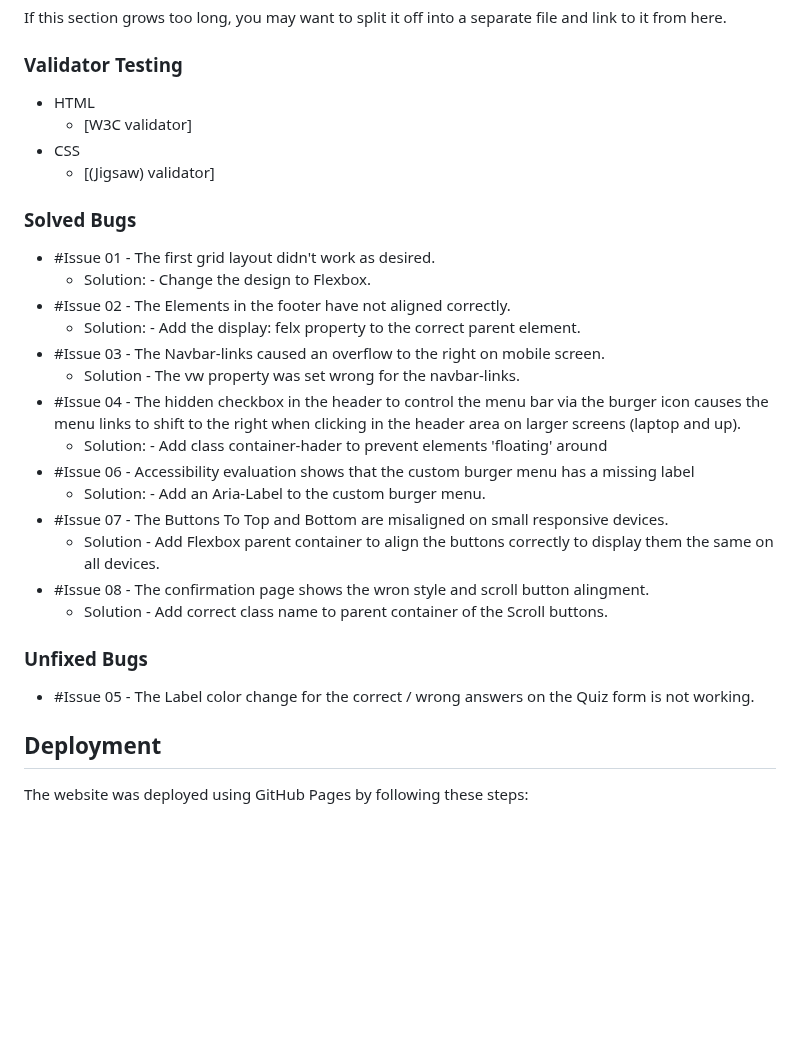
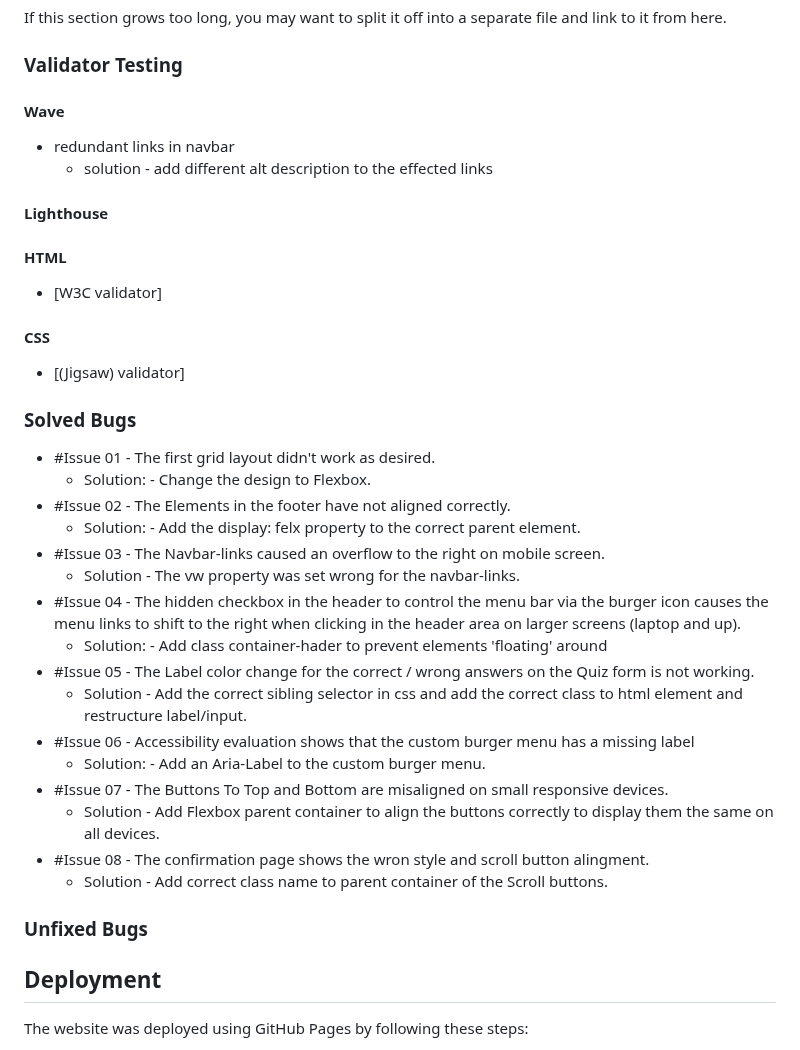
Before and after one commit to Lorenz-127/Student-X, a Markdown page: README.md, the part around one of its changes. GitHub-like rendering; blank space fills up the shorter version.

Commit message:
docs: update readme

```diff
--- a/README.md
+++ b/README.md
@@ -77,9 +94,17 @@ If this section grows too long, you may want to split it off into a separate fil
 
 ### Validator Testing
 
-- HTML
+
+#### Wave
+- redundant links in navbar
+  - solution - add different alt description to the effected links
+
+
+#### Lighthouse
+
+#### HTML
   -  [W3C validator]
-- CSS
+#### CSS
   -  [(Jigsaw) validator]
 
 ### Solved Bugs
@@ -92,6 +117,8 @@ If this section grows too long, you may want to split it off into a separate fil
   - Solution - The vw property was set wrong for the navbar-links.
 - #Issue 04 - The hidden checkbox in the header to control the menu bar via the burger icon causes the menu links to shift to the right when clicking in the header area on larger screens (laptop and up).
   - Solution: - Add class container-hader to prevent elements 'floating' around
+- #Issue 05 - The Label color change for the correct / wrong answers on the Quiz form is not working.
+  - Solution - Add the correct sibling selector in css and add the correct class to html element and restructure label/input.
 - #Issue 06 - Accessibility evaluation shows that the custom burger menu has a missing label
   - Solution: - Add an Aria-Label to the custom burger menu.
 - #Issue 07 - The Buttons To Top and Bottom are misaligned on small responsive devices.
@@ -102,7 +129,6 @@ If this section grows too long, you may want to split it off into a separate fil
 
 ### Unfixed Bugs
 
-- #Issue 05 - The Label color change for the correct / wrong answers on the Quiz form is not working.
 
 ## Deployment
 
```
Also changed, not shown: other parts of README.md (+18 -1 lines).
